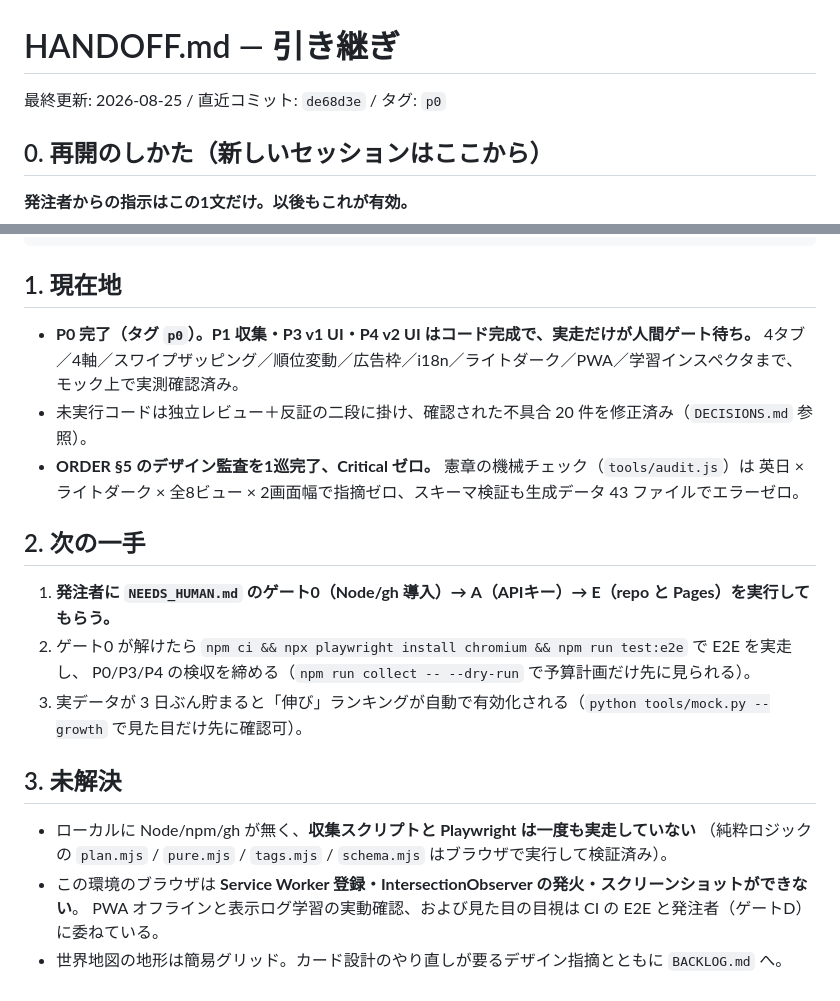
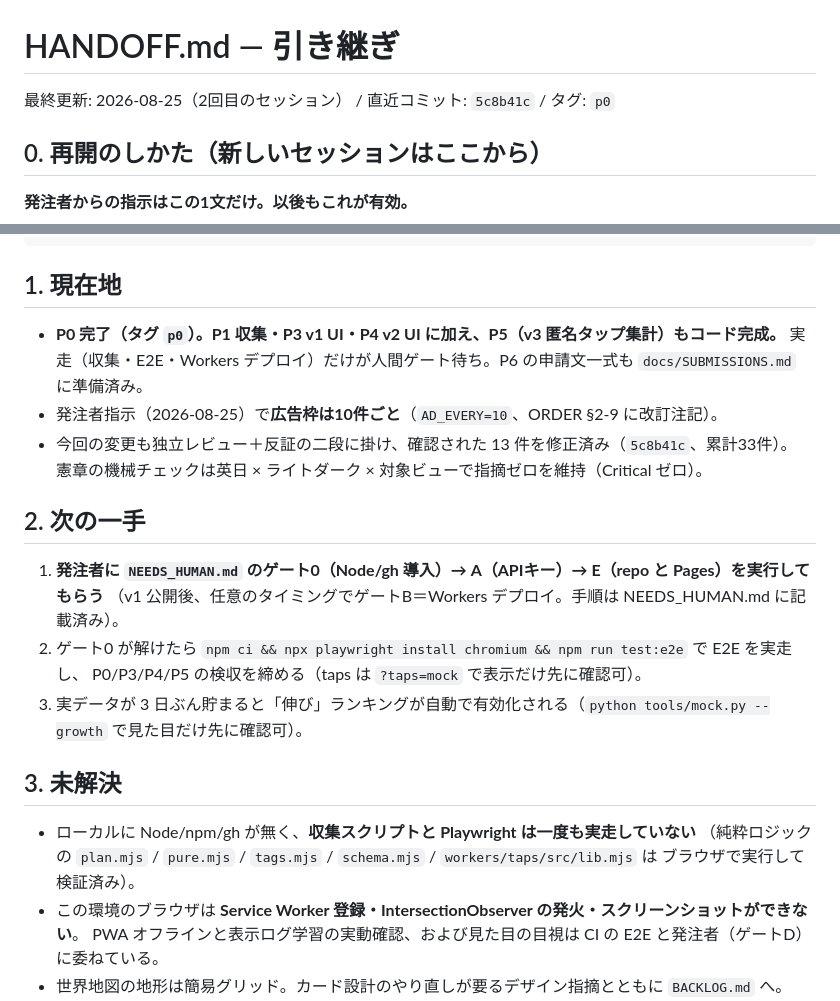
Before and after one commit to guroriya/yt-trend-app, a Markdown page: HANDOFF.md, 2 parts joined by grey strips. GitHub-like rendering.

```diff
--- a/HANDOFF.md
+++ b/HANDOFF.md
@@ -1,6 +1,6 @@
 # HANDOFF.md — 引き継ぎ
 
-最終更新: 2026-08-25 / 直近コミット: `de68d3e` / タグ: `p0`
+最終更新: 2026-08-25（2回目のセッション） / 直近コミット: `5c8b41c` / タグ: `p0`
 
 ## 0. 再開のしかた（新しいセッションはここから）
 
@@ -22,23 +22,25 @@ cd C:\Users\Owner\yt-trend-app ; python tools/mock.py ; python -m http.server 41
 
 ## 1. 現在地
 
-- **P0 完了（タグ `p0`）。P1 収集・P3 v1 UI・P4 v2 UI はコード完成で、実走だけが人間ゲート待ち。**
-  4タブ／4軸／スワイプザッピング／順位変動／広告枠／i18n／ライトダーク／PWA／学習インスペクタまで、モック上で実測確認済み。
-- 未実行コードは独立レビュー＋反証の二段に掛け、確認された不具合 20 件を修正済み（`DECISIONS.md` 参照）。
-- **ORDER §5 のデザイン監査を1巡完了、Critical ゼロ。** 憲章の機械チェック（`tools/audit.js`）は
-  英日 × ライトダーク × 全8ビュー × 2画面幅で指摘ゼロ、スキーマ検証も生成データ 43 ファイルでエラーゼロ。
+- **P0 完了（タグ `p0`）。P1 収集・P3 v1 UI・P4 v2 UI に加え、P5（v3 匿名タップ集計）もコード完成。**
+  実走（収集・E2E・Workers デプロイ）だけが人間ゲート待ち。P6 の申請文一式も `docs/SUBMISSIONS.md` に準備済み。
+- 発注者指示（2026-08-25）で**広告枠は10件ごと**（`AD_EVERY=10`、ORDER §2-9 に改訂注記）。
+- 今回の変更も独立レビュー＋反証の二段に掛け、確認された 13 件を修正済み（`5c8b41c`、累計33件）。
+  憲章の機械チェックは英日 × ライトダーク × 対象ビューで指摘ゼロを維持（Critical ゼロ）。
 
 ## 2. 次の一手
 
-1. **発注者に `NEEDS_HUMAN.md` のゲート0（Node/gh 導入）→ A（APIキー）→ E（repo と Pages）を実行してもらう。**
+1. **発注者に `NEEDS_HUMAN.md` のゲート0（Node/gh 導入）→ A（APIキー）→ E（repo と Pages）を実行してもらう**
+   （v1 公開後、任意のタイミングでゲートB＝Workers デプロイ。手順は NEEDS_HUMAN.md に記載済み）。
 2. ゲート0 が解けたら `npm ci && npx playwright install chromium && npm run test:e2e` で E2E を実走し、
-   P0/P3/P4 の検収を締める（`npm run collect -- --dry-run` で予算計画だけ先に見られる）。
+   P0/P3/P4/P5 の検収を締める（taps は `?taps=mock` で表示だけ先に確認可）。
 3. 実データが 3 日ぶん貯まると「伸び」ランキングが自動で有効化される（`python tools/mock.py --growth` で見た目だけ先に確認可）。
 
 ## 3. 未解決
 
 - ローカルに Node/npm/gh が無く、**収集スクリプトと Playwright は一度も実走していない**
-  （純粋ロジックの `plan.mjs` / `pure.mjs` / `tags.mjs` / `schema.mjs` はブラウザで実行して検証済み）。
+  （純粋ロジックの `plan.mjs` / `pure.mjs` / `tags.mjs` / `schema.mjs` / `workers/taps/src/lib.mjs` は
+  ブラウザで実行して検証済み）。
 - この環境のブラウザは **Service Worker 登録・IntersectionObserver の発火・スクリーンショットができない**。
   PWA オフラインと表示ログ学習の実動確認、および見た目の目視は CI の E2E と発注者（ゲートD）に委ねている。
 - 世界地図の地形は簡易グリッド。カード設計のやり直しが要るデザイン指摘とともに `BACKLOG.md` へ。
```
Also changed, not shown: DECISIONS.md (+3 -0 lines).
